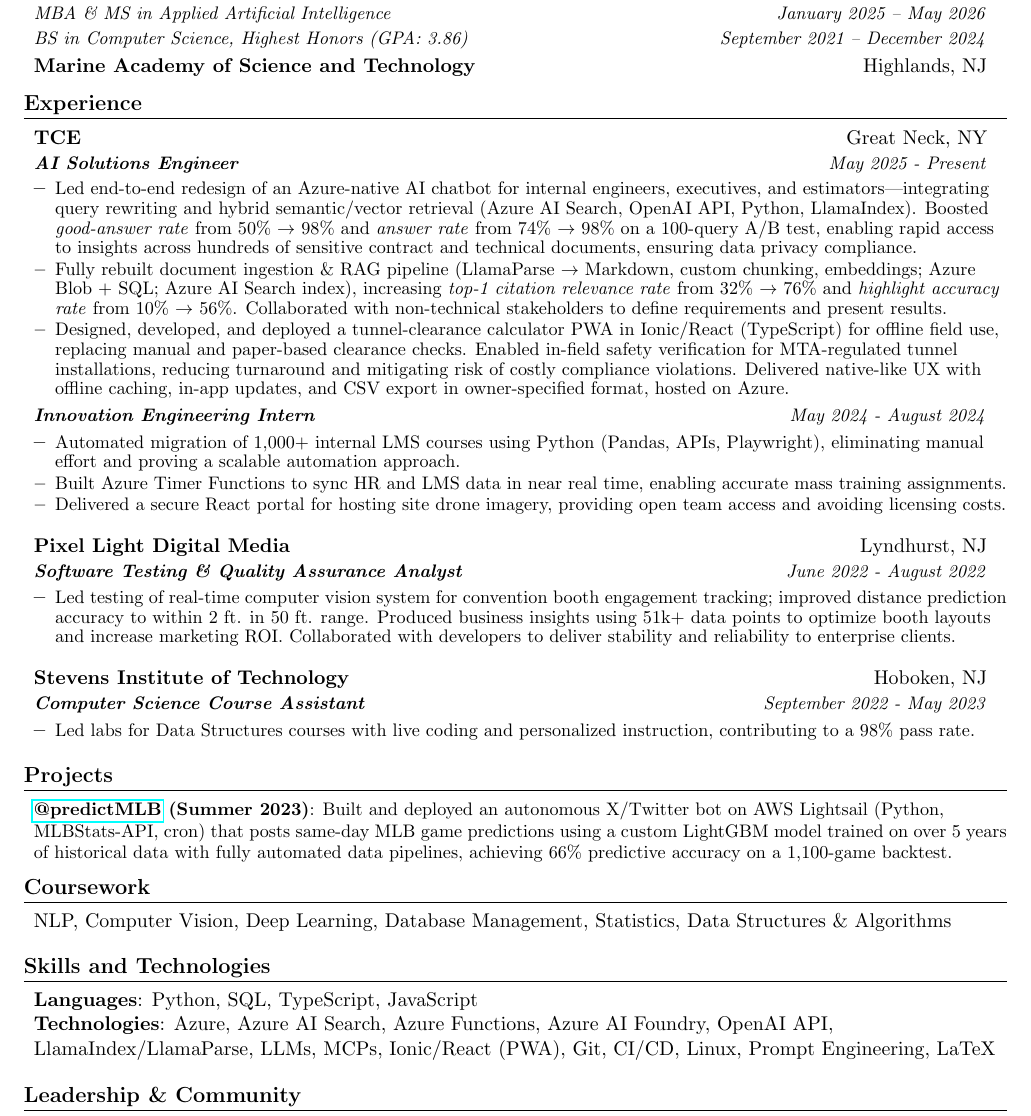
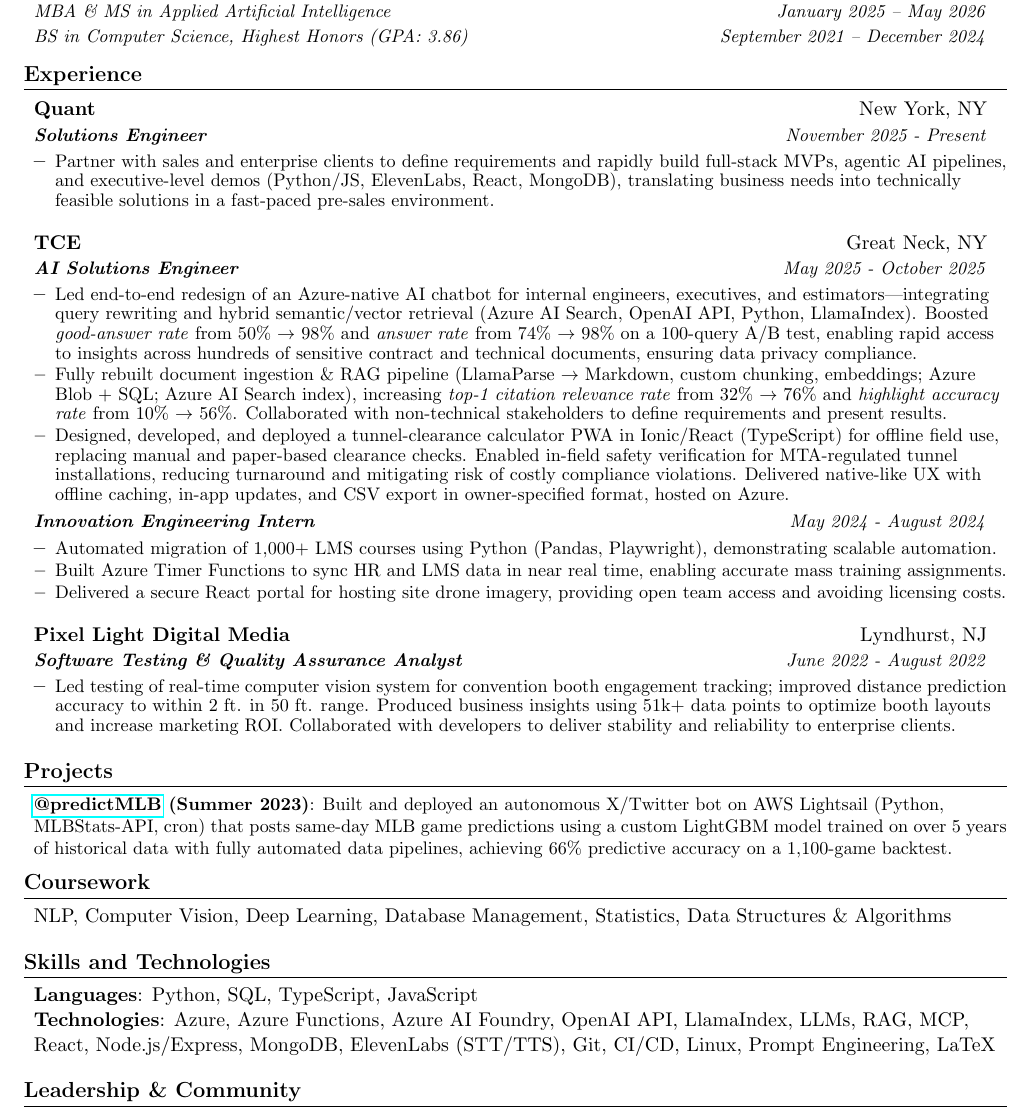
Before and after one commit to StevenDeFalco/resume, a LaTeX document (main.tex): part of the page, cut so that both start at the same text. Compiled offline with pdfLaTeX.

Commit message:
Update resume with new Quant Solutions Engineer role and refreshed Skills/Technologies to reflect agentic AI, full-stack, and pre-sales solutioning experience.

```diff
--- a/main.tex
+++ b/main.tex
@@ -126,21 +126,28 @@
         \textit{\small BS in Computer Science, Highest Honors (GPA: 3.86)} & \textit{\small September 2021 -- December 2024} \\
       \end{tabular*}\vspace{-5pt}
 
-    \vspace{-1pt}\item
-      \begin{tabular*}{0.97\textwidth}{l@{\extracolsep{\fill}}r}
-        \textbf{Marine Academy of Science and Technology} & Highlands, NJ \\
-      \end{tabular*}\vspace{-5pt}
+    %\vspace{-1pt}\item
+      %\begin{tabular*}{0.97\textwidth}{l@{\extracolsep{\fill}}r}
+        %\textbf{Marine Academy of Science and Technology} & Highlands, NJ \\
+      %\end{tabular*}\vspace{-5pt}
   \resumeItemListEnd
 
 % EXPERIENCE
 \section{Experience}
   \resumeItemListStart
 
+    \resumeCompanyHeader{Quant}{New York, NY}
+    \resumeJobTitle{Solutions Engineer}{November 2025 - Present}
+    \resumeBulletStart
+      \resumeBullet
+      {Partner with sales and enterprise clients to define requirements and rapidly build full-stack MVPs, agentic AI pipelines, and executive-level demos (Python/JS, ElevenLabs, React, MongoDB), translating business needs into technically feasible solutions in a fast-paced pre-sales environment.}
+    \resumeBulletEnd
+
     % TCE
     \resumeCompanyHeader{TCE}{Great Neck, NY}
 
     % AI Solutions Engineer
-    \resumeJobTitle{AI Solutions Engineer}{May 2025 - Present}
+    \resumeJobTitle{AI Solutions Engineer}{May 2025 - October 2025}
     \resumeBulletStart
       \resumeBullet
       {Led end-to-end redesign of an Azure-native AI chatbot for internal engineers, executives, and estimators---integrating query rewriting and hybrid semantic/vector retrieval (Azure AI Search, OpenAI API, Python, LlamaIndex). Boosted \emph{good-answer rate} from 50\% $\rightarrow$ 98\% and \emph{answer rate} from 74\% $\rightarrow$ 98\% on a 100-query A/B test, enabling rapid access to insights across hundreds of sensitive contract and technical documents, ensuring data privacy compliance.}
@@ -154,7 +161,7 @@
     \resumeJobTitleTight{Innovation Engineering Intern}{May 2024 - August 2024}
     \resumeBulletStart
       \resumeBullet
-      {Automated migration of 1,000+ internal LMS courses using Python (Pandas, APIs, Playwright), eliminating manual effort and proving a scalable automation approach.}
+      {Automated migration of 1,000+ LMS courses using Python (Pandas, Playwright), demonstrating scalable automation.}
       \resumeBullet
       {Built Azure Timer Functions to sync HR and LMS data in near real time, enabling accurate mass training assignments.}
       \resumeBullet
@@ -170,12 +177,12 @@
     \resumeBulletEnd
 
     % COURSE ASSISTANT
-    \resumeCompanyHeader{Stevens Institute of Technology}{Hoboken, NJ}
-    \resumeJobTitle{Computer Science Course Assistant}{September 2022 - May 2023}
-    \resumeBulletStart
-      \resumeBullet
-      {Led labs for Data Structures courses with live coding and personalized instruction, contributing to a 98\% pass rate.}
-    \resumeBulletEnd
+    % \resumeCompanyHeader{Stevens Institute of Technology}{Hoboken, NJ}
+    % \resumeJobTitle{Computer Science Course Assistant}{September 2022 - May 2023}
+    % \resumeBulletStart
+      % \resumeBullet
+      % {Led labs for Data Structures courses with live coding and personalized instruction, contributing to a 98\% pass rate.}
+    % \resumeBulletEnd
 
   \resumeItemListEnd
 
@@ -203,7 +210,7 @@
     \item{
       \textbf{Languages}{: Python, SQL, TypeScript, JavaScript}
       \\
-      \textbf{Technologies}{: Azure, Azure AI Search, Azure Functions, Azure AI Foundry, OpenAI API, LlamaIndex/LlamaParse, LLMs, MCPs, Ionic/React (PWA), Git, CI/CD, Linux, Prompt Engineering, LaTeX}
+      \textbf{Technologies}{: Azure, Azure Functions, Azure AI Foundry, OpenAI API, LlamaIndex, LLMs, RAG, MCP, React, Node.js/Express, MongoDB, ElevenLabs (STT/TTS), Git, CI/CD, Linux, Prompt Engineering, LaTeX}
     }
   \resumeItemListEnd
 
```
Also changed, not shown: main.pdf.
